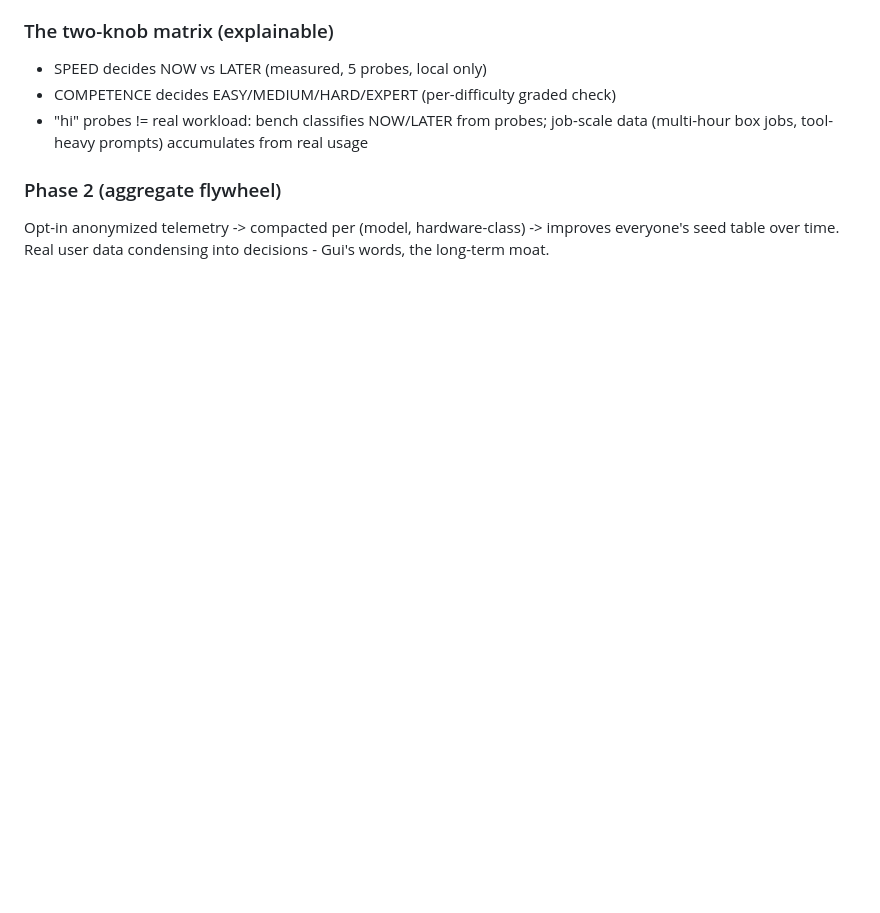
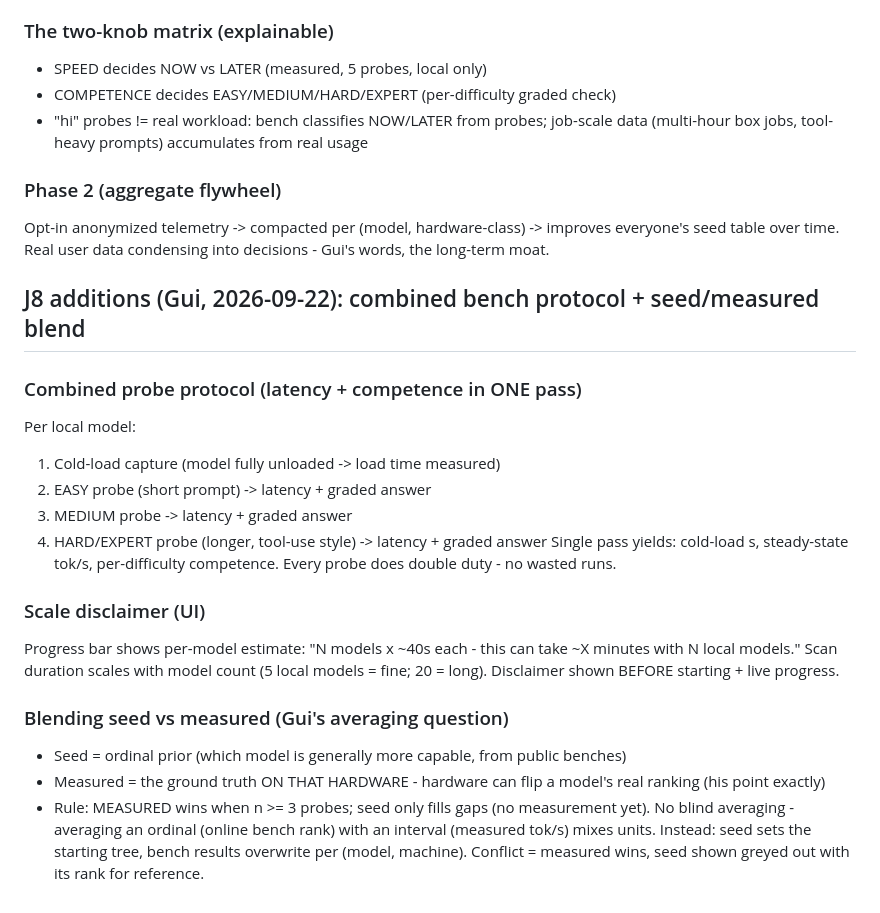
Before and after one commit to commonweavelabs-crypto/tierllama, a Markdown page: docs/SPECS/custom-routing-and-oracle.md, the part around the change. Drawn GitHub-style; blank space fills up the shorter version.

Commit message:
design: combined latency+competence probe protocol, scale disclaimer, measured-wins blend rule (no unit-mixing averages)

```diff
--- a/docs/SPECS/custom-routing-and-oracle.md
+++ b/docs/SPECS/custom-routing-and-oracle.md
@@ -157,3 +157,30 @@ applies to recommendations, not just marketing claims.
 Opt-in anonymized telemetry -> compacted per (model, hardware-class) ->
 improves everyone's seed table over time. Real user data condensing into
 decisions - Gui's words, the long-term moat.
+
+
+## J8 additions (Gui, 2026-09-22): combined bench protocol + seed/measured blend
+
+### Combined probe protocol (latency + competence in ONE pass)
+Per local model:
+1. Cold-load capture (model fully unloaded -> load time measured)
+2. EASY probe (short prompt) -> latency + graded answer
+3. MEDIUM probe -> latency + graded answer
+4. HARD/EXPERT probe (longer, tool-use style) -> latency + graded answer
+Single pass yields: cold-load s, steady-state tok/s, per-difficulty competence.
+Every probe does double duty - no wasted runs.
+
+### Scale disclaimer (UI)
+Progress bar shows per-model estimate: "N models x ~40s each - this can take
+~X minutes with N local models." Scan duration scales with model count (5 local
+models = fine; 20 = long). Disclaimer shown BEFORE starting + live progress.
+
+### Blending seed vs measured (Gui's averaging question)
+- Seed = ordinal prior (which model is generally more capable, from public benches)
+- Measured = the ground truth ON THAT HARDWARE - hardware can flip a model's
+  real ranking (his point exactly)
+- Rule: MEASURED wins when n >= 3 probes; seed only fills gaps (no measurement
+  yet). No blind averaging - averaging an ordinal (online bench rank) with an
+  interval (measured tok/s) mixes units. Instead: seed sets the starting tree,
+  bench results overwrite per (model, machine). Conflict = measured wins, seed
+  shown greyed out with its rank for reference.
```
